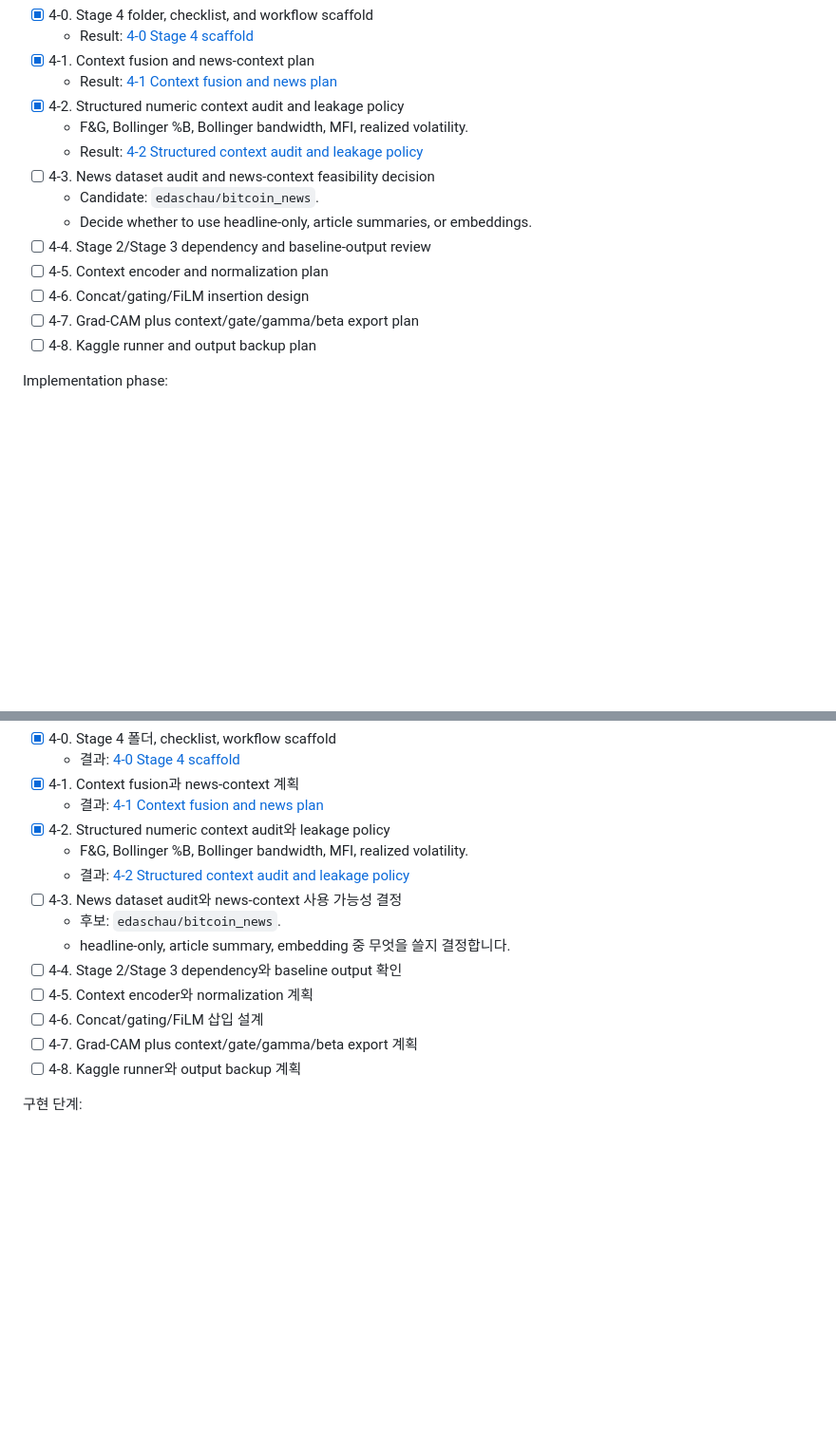
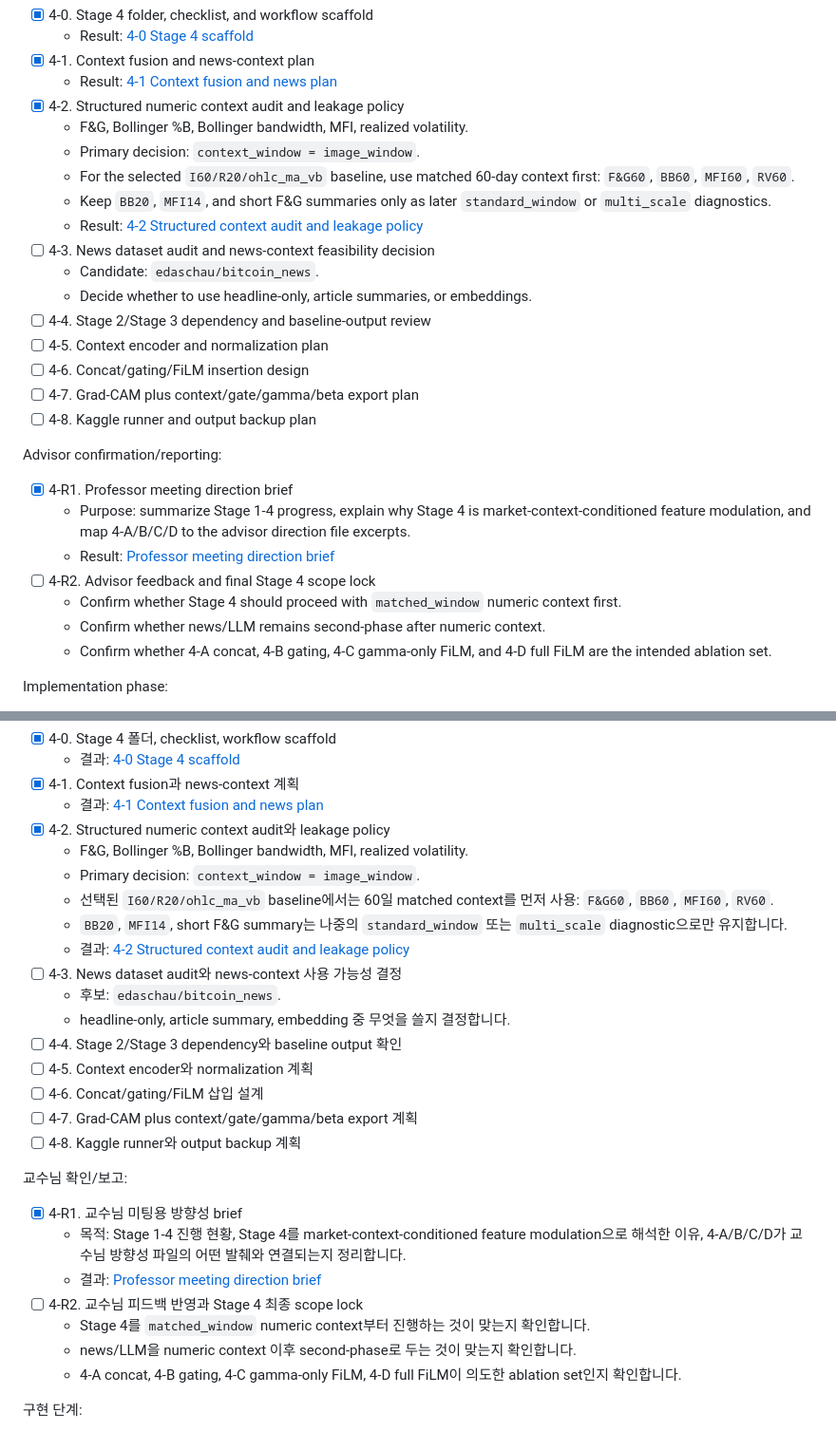
Before and after one commit to Jaehyeon-Jeong/Thesis, a Markdown page: stage4_film_conditioning/checklist.md, 2 parts joined by grey strips. Shown at 95% size. GitHub-like rendering; blank space fills up the shorter version.

Commit message:
Update stage4 checklist with advisor confirmation

```diff
--- a/stage4_film_conditioning/checklist.md
+++ b/stage4_film_conditioning/checklist.md
@@ -36,6 +36,11 @@ Planning phase:
   - Result: [4-1 Context fusion and news plan](checklist_results/4-1_context_fusion_and_news_plan.md)
 - [x] 4-2. Structured numeric context audit and leakage policy
   - F&G, Bollinger %B, Bollinger bandwidth, MFI, realized volatility.
+  - Primary decision: `context_window = image_window`.
+  - For the selected `I60/R20/ohlc_ma_vb` baseline, use matched 60-day
+    context first: `F&G60`, `BB60`, `MFI60`, `RV60`.
+  - Keep `BB20`, `MFI14`, and short F&G summaries only as later
+    `standard_window` or `multi_scale` diagnostics.
   - Result: [4-2 Structured context audit and leakage policy](checklist_results/4-2_structured_context_audit_and_leakage_policy.md)
 - [ ] 4-3. News dataset audit and news-context feasibility decision
   - Candidate: `edaschau/bitcoin_news`.
@@ -45,6 +50,19 @@ Planning phase:
 - [ ] 4-6. Concat/gating/FiLM insertion design
 - [ ] 4-7. Grad-CAM plus context/gate/gamma/beta export plan
 - [ ] 4-8. Kaggle runner and output backup plan
+
+Advisor confirmation/reporting:
+- [x] 4-R1. Professor meeting direction brief
+  - Purpose: summarize Stage 1-4 progress, explain why Stage 4 is
+    market-context-conditioned feature modulation, and map 4-A/B/C/D to the
+    advisor direction file excerpts.
+  - Result: [Professor meeting direction brief](docs/professor_meeting_stage4_direction_brief.md)
+- [ ] 4-R2. Advisor feedback and final Stage 4 scope lock
+  - Confirm whether Stage 4 should proceed with `matched_window` numeric
+    context first.
+  - Confirm whether news/LLM remains second-phase after numeric context.
+  - Confirm whether 4-A concat, 4-B gating, 4-C gamma-only FiLM, and 4-D full
+    FiLM are the intended ablation set.
 
 Implementation phase:
 - [ ] 4-I0. Implementation readiness review
@@ -118,6 +136,11 @@ Stage 4 main ablation:
   - 결과: [4-1 Context fusion and news plan](checklist_results/4-1_context_fusion_and_news_plan.md)
 - [x] 4-2. Structured numeric context audit와 leakage policy
   - F&G, Bollinger %B, Bollinger bandwidth, MFI, realized volatility.
+  - Primary decision: `context_window = image_window`.
+  - 선택된 `I60/R20/ohlc_ma_vb` baseline에서는 60일 matched context를 먼저 사용:
+    `F&G60`, `BB60`, `MFI60`, `RV60`.
+  - `BB20`, `MFI14`, short F&G summary는 나중의 `standard_window` 또는
+    `multi_scale` diagnostic으로만 유지합니다.
   - 결과: [4-2 Structured context audit and leakage policy](checklist_results/4-2_structured_context_audit_and_leakage_policy.md)
 - [ ] 4-3. News dataset audit와 news-context 사용 가능성 결정
   - 후보: `edaschau/bitcoin_news`.
@@ -127,6 +150,18 @@ Stage 4 main ablation:
 - [ ] 4-6. Concat/gating/FiLM 삽입 설계
 - [ ] 4-7. Grad-CAM plus context/gate/gamma/beta export 계획
 - [ ] 4-8. Kaggle runner와 output backup 계획
+
+교수님 확인/보고:
+- [x] 4-R1. 교수님 미팅용 방향성 brief
+  - 목적: Stage 1-4 진행 현황, Stage 4를 market-context-conditioned feature
+    modulation으로 해석한 이유, 4-A/B/C/D가 교수님 방향성 파일의 어떤 발췌와
+    연결되는지 정리합니다.
+  - 결과: [Professor meeting direction brief](docs/professor_meeting_stage4_direction_brief.md)
+- [ ] 4-R2. 교수님 피드백 반영과 Stage 4 최종 scope lock
+  - Stage 4를 `matched_window` numeric context부터 진행하는 것이 맞는지 확인합니다.
+  - news/LLM을 numeric context 이후 second-phase로 두는 것이 맞는지 확인합니다.
+  - 4-A concat, 4-B gating, 4-C gamma-only FiLM, 4-D full FiLM이 의도한
+    ablation set인지 확인합니다.
 
 구현 단계:
 - [ ] 4-I0. 구현 readiness review
```
